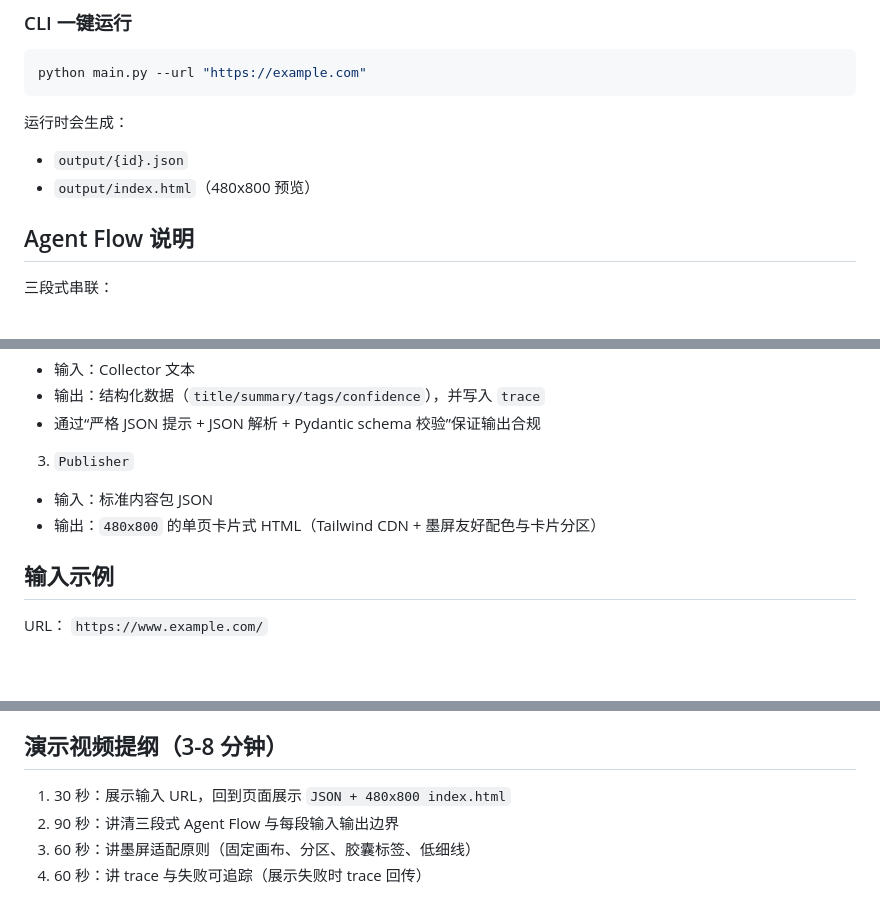
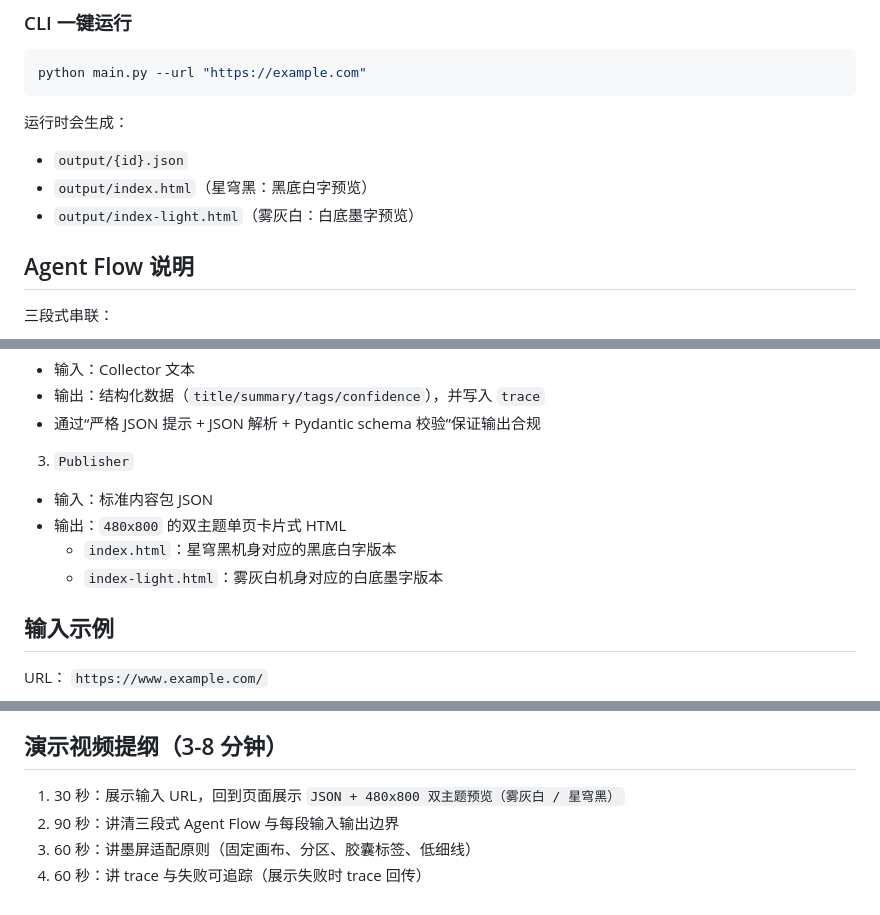
Before and after one commit to EEEEr7/yuexingtong-mvp, a Markdown page: README.md, 3 parts joined by grey strips. GitHub-like rendering; blank space fills up the shorter version.

```diff
--- a/README.md
+++ b/README.md
@@ -59,7 +80,8 @@ python main.py --url "https://example.com"
 运行时会生成：
 
 - `output/{id}.json`
-- `output/index.html`（480x800 预览）
+- `output/index.html`（星穹黑：黑底白字预览）
+- `output/index-light.html`（雾灰白：白底墨字预览）
 
 ## Agent Flow 说明
 
@@ -74,7 +96,9 @@ python main.py --url "https://example.com"
   - 通过“严格 JSON 提示 + JSON 解析 + Pydantic schema 校验”保证输出合规
 3. `Publisher`
   - 输入：标准内容包 JSON
-  - 输出：`480x800` 的单页卡片式 HTML（Tailwind CDN + 墨屏友好配色与卡片分区）
+  - 输出：`480x800` 的双主题单页卡片式 HTML
+    - `index.html`：星穹黑机身对应的黑底白字版本
+    - `index-light.html`：雾灰白机身对应的白底墨字版本
 
 ## 输入示例
 
@@ -146,7 +182,7 @@ URL：
 
 ## 演示视频提纲（3-8 分钟）
 
-1. 30 秒：展示输入 URL，回到页面展示 `JSON + 480x800 index.html`
+1. 30 秒：展示输入 URL，回到页面展示 `JSON + 480x800 双主题预览（雾灰白 / 星穹黑）`
 2. 90 秒：讲清三段式 Agent Flow 与每段输入输出边界
 3. 60 秒：讲墨屏适配原则（固定画布、分区、胶囊标签、低细线）
 4. 60 秒：讲 trace 与失败可追踪（展示失败时 trace 回传）
```
Also changed, not shown: other parts of README.md (+35 -2 lines).
